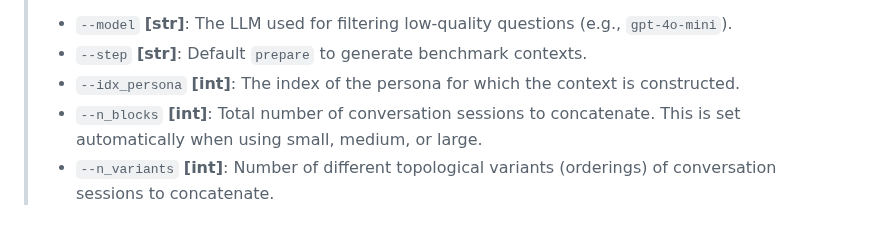
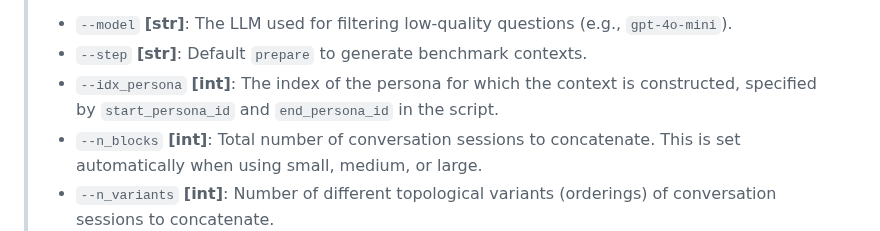
Before and after one commit to bowen-upenn/PersonaMem, a Markdown page: README.md, the part around the change. GitHub-like rendering.

```diff
--- a/README.md
+++ b/README.md
@@ -165,7 +165,7 @@ The context length is determined by the argument you pass to the script:
 > We also allow command-line argparser for the following arguments inside the script:
 > - `--model` **[str]**: The LLM used for filtering low-quality questions (e.g., `gpt-4o-mini`).
 > - `--step` **[str]**: Default `prepare` to generate benchmark contexts.
-> - `--idx_persona` **[int]**: The index of the persona for which the context is constructed.
+> - `--idx_persona` **[int]**: The index of the persona for which the context is constructed, specified by `start_persona_id` and `end_persona_id` in the script.
 > - `--n_blocks` **[int]**: Total number of conversation sessions to concatenate. This is set automatically when using small, medium, or large.
 > - `--n_variants` **[int]**: Number of different topological variants (orderings) of conversation sessions to concatenate.
 > - `--filter_questions` **[store_true]**: Use an LLM to remove questions that can be answered directly without seeing context.
```
